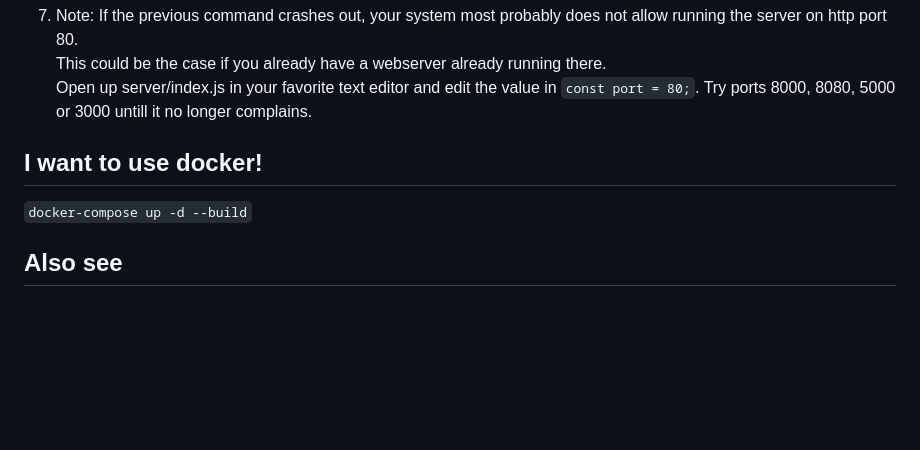
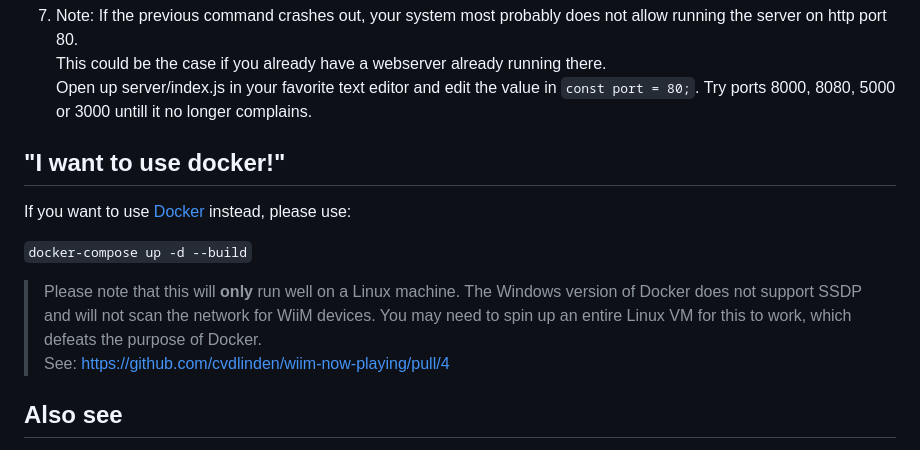
Before and after one commit to haziz09/wiim-now-playing, a Markdown page: README.md, the part around the change. Rendered like a GitHub page; blank space fills up the shorter version.

Commit message:
docker readme

```diff
--- a/README.md
+++ b/README.md
@@ -41,8 +41,14 @@ Steps to run as fast as possible:
    This could be the case if you already have a webserver already running there.
    Open up server/index.js in your favorite text editor and edit the value in ``const port = 80;``. Try ports 8000, 8080, 5000 or 3000 untill it no longer complains.
 
-## I want to use docker!
+## "I want to use docker!"
+
+If you want to use [Docker](https://www.docker.com/) instead, please use:
+
 `docker-compose up -d --build`
+
+> Please note that this will **only** run well on a Linux machine. The Windows version of Docker does not support SSDP and will not scan the network for WiiM devices. You may need to spin up an entire Linux VM for this to work, which defeats the purpose of Docker.
+See: <https://github.com/cvdlinden/wiim-now-playing/pull/4>
 
 ## Also see
 
```
